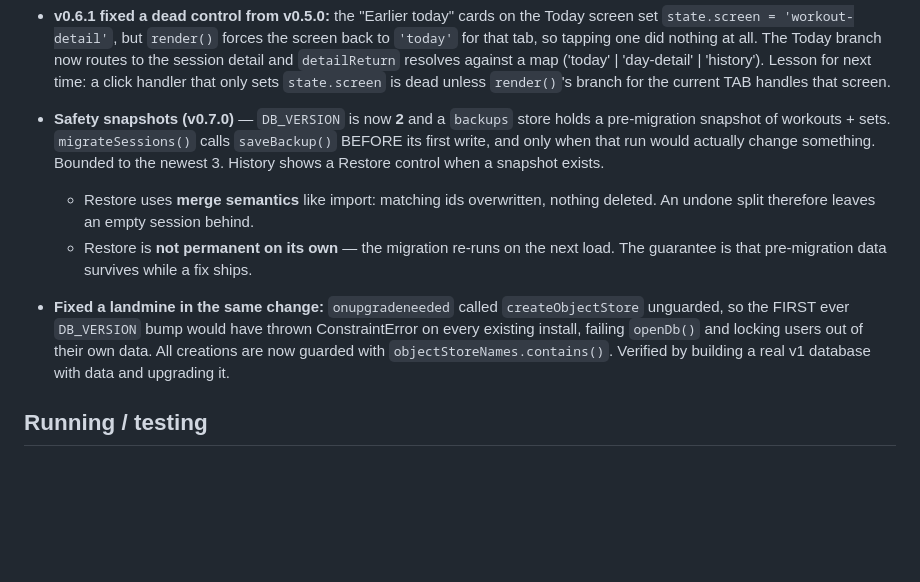
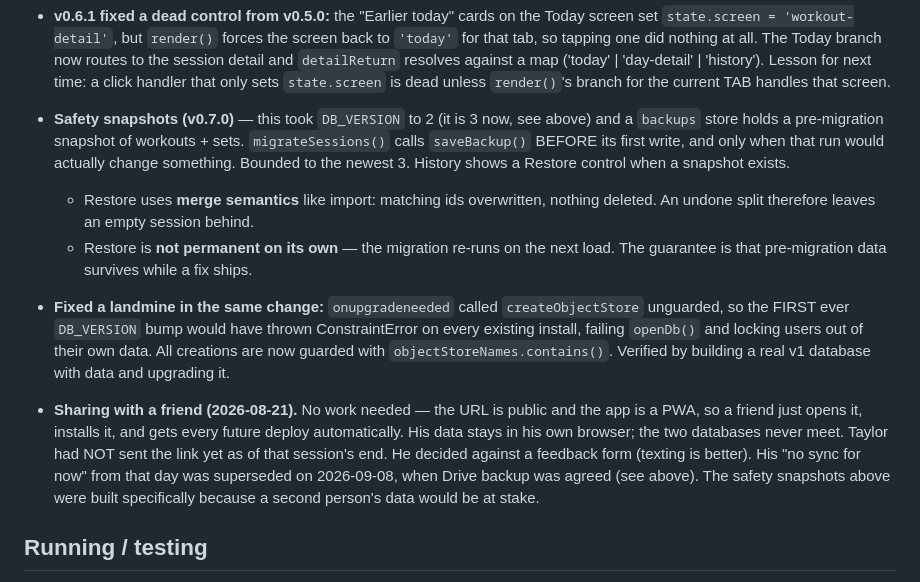
Before and after one commit to clarktg08-cloud/exercise-app, a Markdown page: HANDOFF.md, the part around one of its changes. Rendered like a GitHub page; blank space fills up the shorter version.

```diff
--- a/HANDOFF.md
+++ b/HANDOFF.md
@@ -205,8 +260,8 @@ timed hold, and a custom name with an apostrophe.
   click handler that only sets `state.screen` is dead unless `render()`'s branch
   for the current TAB handles that screen.
 
-- **Safety snapshots (v0.7.0)** — `DB_VERSION` is now **2** and a `backups`
-  store holds a pre-migration snapshot of workouts + sets. `migrateSessions()`
+- **Safety snapshots (v0.7.0)** — this took `DB_VERSION` to 2 (it is 3 now,
+  see above) and a `backups` store holds a pre-migration snapshot of workouts + sets. `migrateSessions()`
   calls `saveBackup()` BEFORE its first write, and only when that run would
   actually change something. Bounded to the newest 3. History shows a Restore
   control when a snapshot exists.
@@ -220,6 +275,15 @@ timed hold, and a custom name with an apostrophe.
   locking users out of their own data. All creations are now guarded with
   `objectStoreNames.contains()`. Verified by building a real v1 database with
   data and upgrading it.
+
+- **Sharing with a friend (2026-08-21).** No work needed — the URL is public
+  and the app is a PWA, so a friend just opens it, installs it, and gets every
+  future deploy automatically. His data stays in his own browser; the two
+  databases never meet. Taylor had NOT sent the link yet as of that session's
+  end. He decided against a feedback form (texting is better). His "no sync
+  for now" from that day was superseded on 2026-09-08, when Drive backup was
+  agreed (see above). The safety snapshots above were built specifically
+  because a second person's data would be at stake.
 
 ## Running / testing
 
```
Also changed, not shown: other parts of HANDOFF.md (+59 -4 lines), ROADMAP.md (+23 -0 lines).
